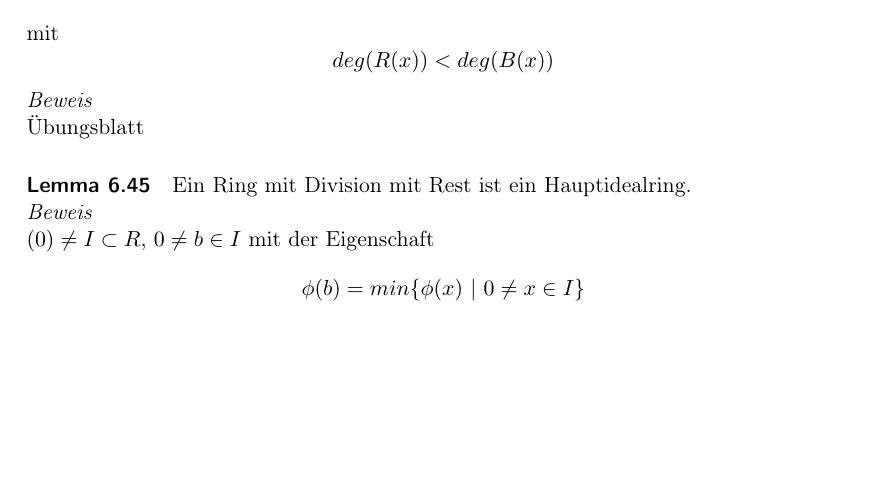
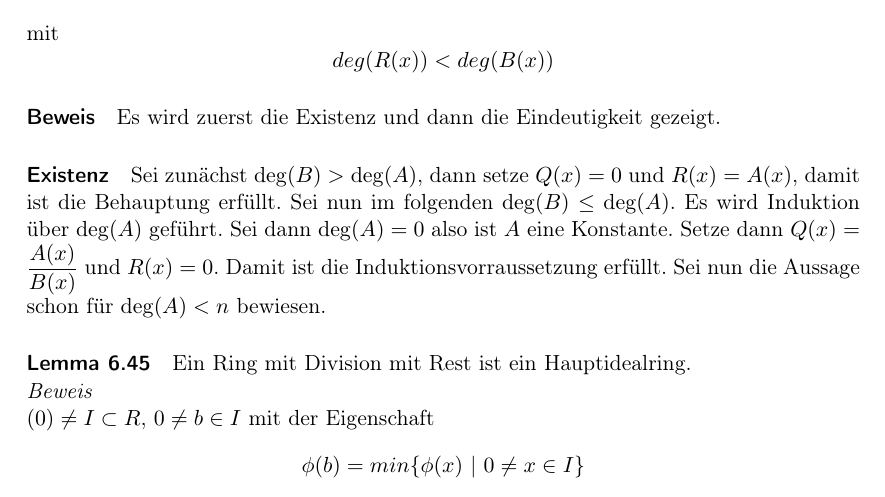
Before and after one commit to FlexW/Algebra-I, a LaTeX document (skriptum.tex): part of page 29 of 43, cut so that both start at the same text, the shorter picture padded with empty space. Compiled offline with pdfLaTeX.

Commit message:
new proofs

```diff
--- a/skriptum.tex
+++ b/skriptum.tex
@@ -1504,8 +1504,14 @@ mit
 \[
   deg(R(x)) < deg(B(x))
 \]
-\textit{Beweis} \\
-Übungsblatt
+\paragraph{Beweis}
+Es wird zuerst die Existenz und dann die Eindeutigkeit gezeigt.
+\paragraph{Existenz}
+Sei zunächst $\deg(B) > \deg(A)$, dann setze $Q(x)=0$ und $R(x)=A(x)$, damit ist
+die Behauptung erfüllt. Sei nun im folgenden $\deg(B) \leq \deg(A)$.
+Es wird Induktion über $\deg(A)$ geführt. Sei dann $\deg(A)=0$ also ist $A$ eine
+Konstante. Setze dann $Q(x)=\frac{A(x)}{B(x)}$ und $R(x)=0$. Damit ist die
+Induktionsvorraussetzung erfüllt. Sei nun die Aussage schon für $\deg(A) < n$ bewiesen.
 
 \paragraph{Lemma 6.45}
 Ein Ring mit Division mit Rest ist ein Hauptidealring. \\
```
